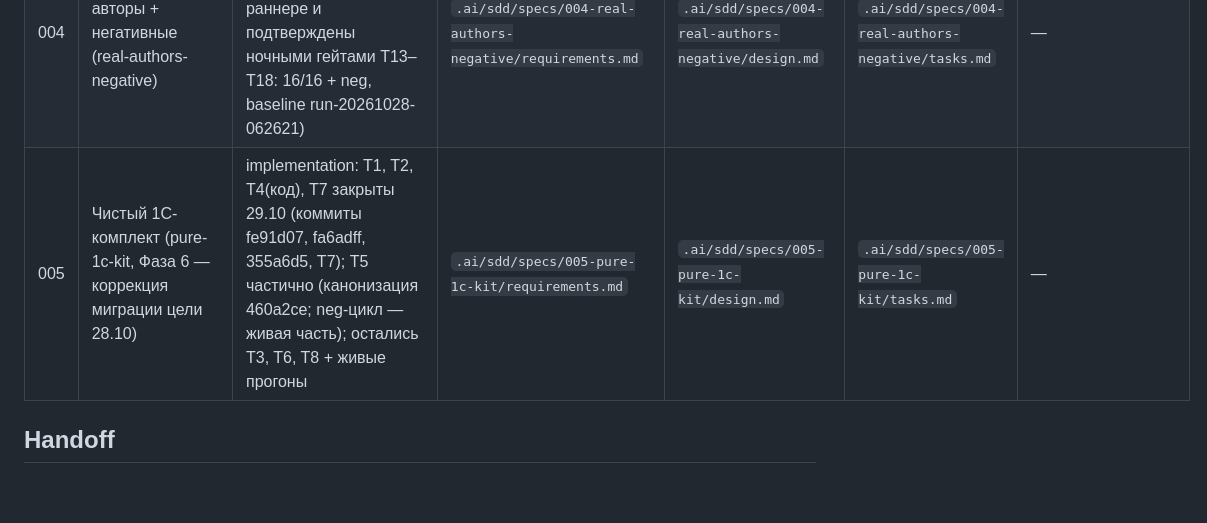
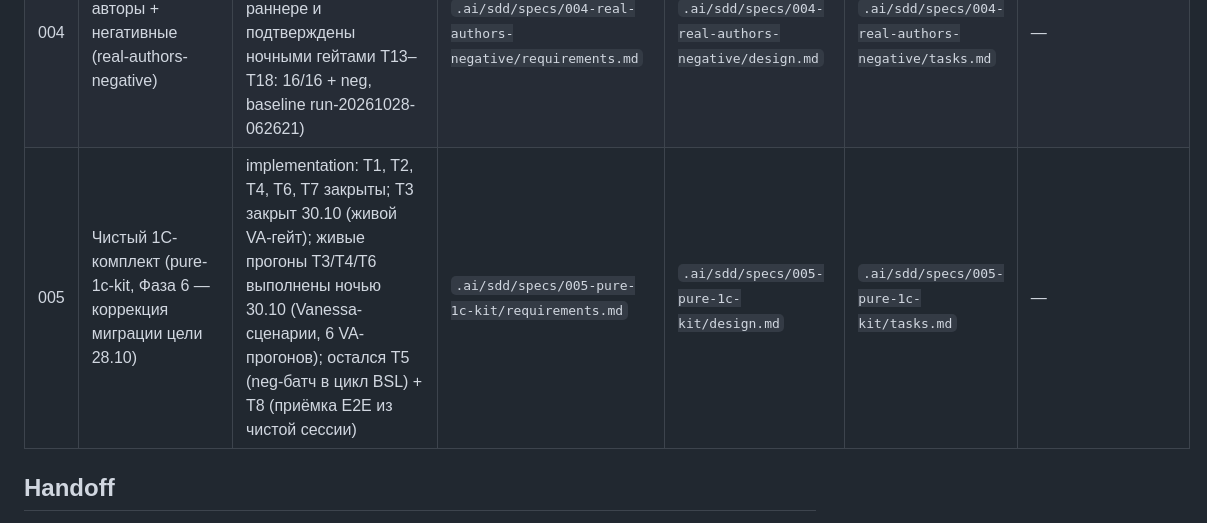
Before and after one commit to redokov/APKScenTest, a Markdown page: .ai/sdd/INDEX.md, the part around the change. GitHub-like rendering; blank space fills up the shorter version.

Commit message:
night report 2026-10-30: live T3 gate + T4 full run via Vanessa scenarios; statuses T3/T4/T6 in spec 005

```diff
--- a/.ai/sdd/INDEX.md
+++ b/.ai/sdd/INDEX.md
@@ -31,7 +31,7 @@
 | 002 | Сценарии растениеводства (rastenievodstvo-scenarios) | implementation:complete (T1–T9 закрыты 2026-10-17, полные E2E-гейты зелёные: run-20261017-060711 = 4/4 rs=0, run-20261017-084258 = 5/5 rs=0, NFR-001 18.3 мин ≤40) | `.ai/sdd/specs/002-rastenievodstvo-scenarios/requirements.md` | `.ai/sdd/specs/002-rastenievodstvo-scenarios/design.md` | `.ai/sdd/specs/002-rastenievodstvo-scenarios/tasks.md` | — |
 | 003 | Регресс-конвейер (regression-conveyor) | review:done (Approved with follow-ups, 2026-10-19: T1–T6/T8/T9 закрыты E2E; T7 веб — deferred средой (лицензия), evidence зафиксирован) | `.ai/sdd/specs/003-regression-conveyor/requirements.md` | `.ai/sdd/specs/003-regression-conveyor/design.md` | `.ai/sdd/specs/003-regression-conveyor/tasks.md` | `.ai/sdd/specs/003-regression-conveyor/review.md` |
 | 004 | Реальные авторы + негативные (real-authors-negative) | tasks:approved (механизмы реализованы в BSL-раннере и подтверждены ночными гейтами T13–T18: 16/16 + neg, baseline run-20261028-062621) | `.ai/sdd/specs/004-real-authors-negative/requirements.md` | `.ai/sdd/specs/004-real-authors-negative/design.md` | `.ai/sdd/specs/004-real-authors-negative/tasks.md` | — |
-| 005 | Чистый 1С-комплект (pure-1c-kit, Фаза 6 — коррекция миграции цели 28.10) | implementation: T1, T2, T4(код), T7 закрыты 29.10 (коммиты fe91d07, fa6adff, 355a6d5, T7); T5 частично (канонизация 460a2ce; neg-цикл — живая часть); остались T3, T6, T8 + живые прогоны | `.ai/sdd/specs/005-pure-1c-kit/requirements.md` | `.ai/sdd/specs/005-pure-1c-kit/design.md` | `.ai/sdd/specs/005-pure-1c-kit/tasks.md` | — |
+| 005 | Чистый 1С-комплект (pure-1c-kit, Фаза 6 — коррекция миграции цели 28.10) | implementation: T1, T2, T4, T6, T7 закрыты; T3 закрыт 30.10 (живой VA-гейт); живые прогоны T3/T4/T6 выполнены ночью 30.10 (Vanessa-сценарии, 6 VA-прогонов); остался T5 (neg-батч в цикл BSL) + T8 (приёмка E2E из чистой сессии) | `.ai/sdd/specs/005-pure-1c-kit/requirements.md` | `.ai/sdd/specs/005-pure-1c-kit/design.md` | `.ai/sdd/specs/005-pure-1c-kit/tasks.md` | — |
 
 ## Handoff
 
```
Also changed, not shown: docs/night-report-2026-10-30.md (added, +117 -0 lines), 1 other file.
